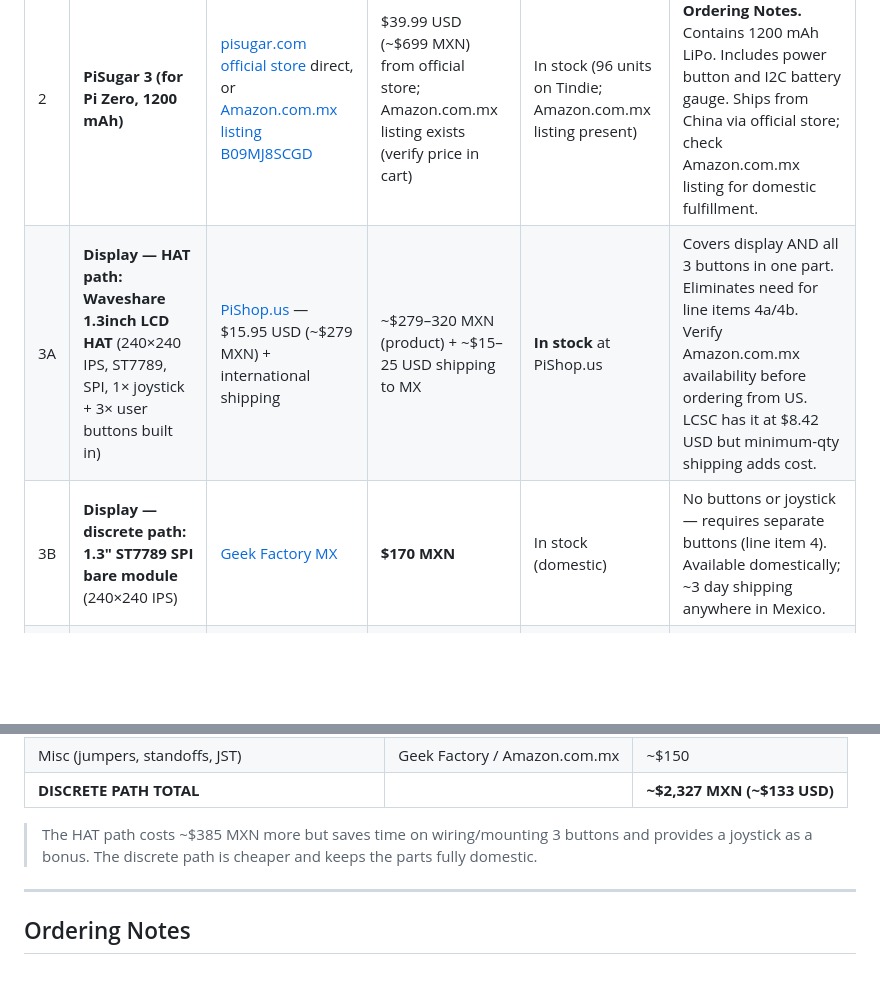
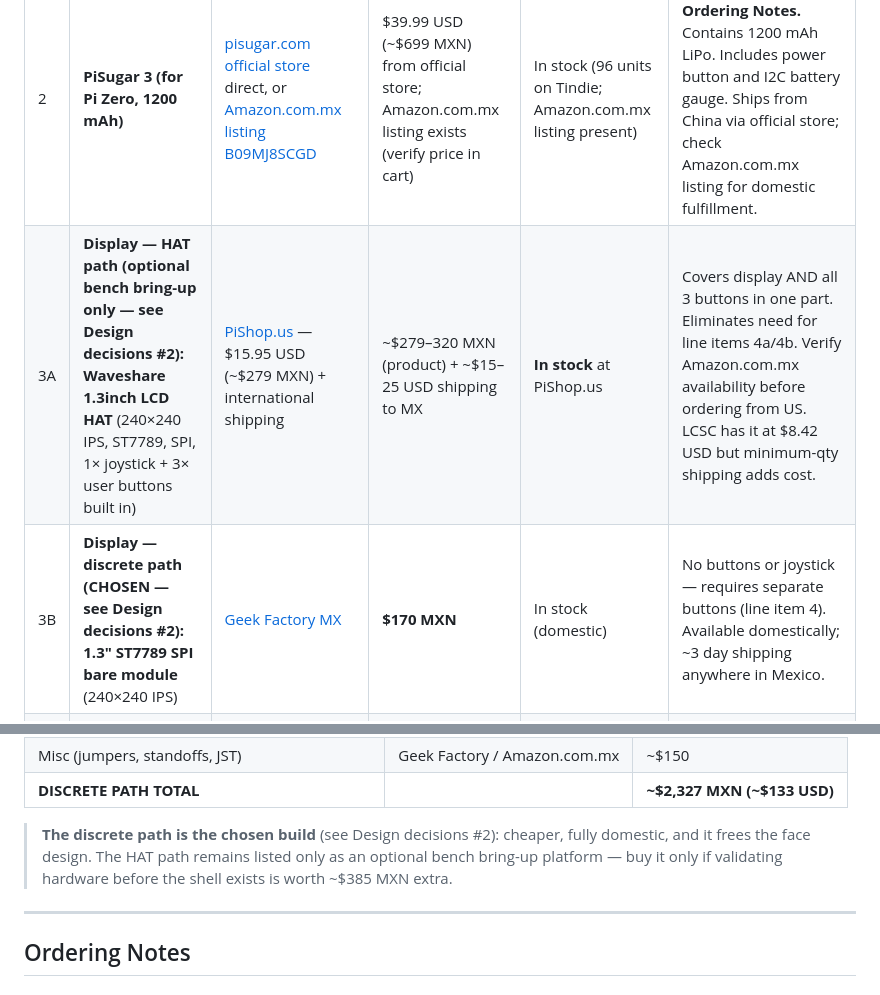
Before and after one commit to JaimeOrtegaxyz/darkroom, a Markdown page: BOM.md, 2 parts joined by grey strips. Drawn GitHub-style; blank space fills up the shorter version.

```diff
--- a/BOM.md
+++ b/BOM.md
@@ -13,7 +54,7 @@
 | 1 | **Raspberry Pi Zero 2 W** (bare, no headers) | [AG Electrónica — RASPBERRYPI-ZERO-2W](https://agelectronica.com/detalle?busca=RASPBERRYPI-ZERO-2W) | $429 MXN (IVA inc.) | Out of stock online; **400 units arriving 2026-07-31** | No headers included. Soldering required or use row 1a below. Monterrey branch has 4 units in person. |
 | 1a | **Raspberry Pi Zero 2 W — headers add-on** (or buy 1WH) | Solder yourself: buy bare board + 40-pin header strip (~$20 MXN at any local electronics shop). Alternatively wait for stock at [330ohms Zero 2 W con Headers](https://www.330ohms.com/shop/p3-b0086-raspberry-pi-zero-2-w-con-headers-1600) | $444 MXN (with headers, 330ohms — currently AGOTADO) | Out of stock | 330ohms bare Zero 2 W also listed AGOTADO at $414 MXN. Pre-soldered WH from Amazon.com US: ~$19–22 USD (~$332–$384 MXN) — see Alternates. |
 | 2 | **PiSugar 3 (for Pi Zero, 1200 mAh)** | [pisugar.com official store](https://www.pisugar.com/products/pisugar-3-raspberry-pi-zero-battery) direct, or [Amazon.com.mx listing B09MJ8SCGD](https://www.amazon.com.mx/Pisugar-Bater%C3%ADa-litio-para-1200/dp/B09MJ8SCGD) | $39.99 USD (~$699 MXN) from official store; Amazon.com.mx listing exists (verify price in cart) | In stock (96 units on Tindie; Amazon.com.mx listing present) | **LiPo battery — see Ordering Notes.** Contains 1200 mAh LiPo. Includes power button and I2C battery gauge. Ships from China via official store; check Amazon.com.mx listing for domestic fulfillment. |
-| 3A | **Display — HAT path: Waveshare 1.3inch LCD HAT** (240×240 IPS, ST7789, SPI, 1× joystick + 3× user buttons built in) | [PiShop.us](https://www.pishop.us/product/240x240-1-3inch-ips-lcd-display-hat-for-raspberry-pi/) — $15.95 USD (~$279 MXN) + international shipping | ~$279–320 MXN (product) + ~$15–25 USD shipping to MX | **In stock** at PiShop.us | Covers display AND all 3 buttons in one part. Eliminates need for line items 4a/4b. Verify Amazon.com.mx availability before ordering from US. LCSC has it at $8.42 USD but minimum-qty shipping adds cost. |
-| 3B | **Display — discrete path: 1.3" ST7789 SPI bare module** (240×240 IPS) | [Geek Factory MX](https://www.geekfactory.mx/producto/display-lcd-de-1-3-pulgadas-spi-st7789/) | **$170 MXN** | In stock (domestic) | No buttons or joystick — requires separate buttons (line item 4). Available domestically; ~3 day shipping anywhere in Mexico. |
+| 3A | **Display — HAT path (optional bench bring-up only — see Design decisions #2): Waveshare 1.3inch LCD HAT** (240×240 IPS, ST7789, SPI, 1× joystick + 3× user buttons built in) | [PiShop.us](https://www.pishop.us/product/240x240-1-3inch-ips-lcd-display-hat-for-raspberry-pi/) — $15.95 USD (~$279 MXN) + international shipping | ~$279–320 MXN (product) + ~$15–25 USD shipping to MX | **In stock** at PiShop.us | Covers display AND all 3 buttons in one part. Eliminates need for line items 4a/4b. Verify Amazon.com.mx availability before ordering from US. LCSC has it at $8.42 USD but minimum-qty shipping adds cost. |
+| 3B | **Display — discrete path (CHOSEN — see Design decisions #2): 1.3" ST7789 SPI bare module** (240×240 IPS) | [Geek Factory MX](https://www.geekfactory.mx/producto/display-lcd-de-1-3-pulgadas-spi-st7789/) | **$170 MXN** | In stock (domestic) | No buttons or joystick — requires separate buttons (line item 4). Available domestically; ~3 day shipping anywhere in Mexico. |
 | 4 | **3× momentary push buttons** (12×12 mm tactile, PCB mount) — only needed for discrete path | [Geek Factory MX — push button estándar](https://www.geekfactory.mx/producto/push-button-estandar-4-pines-pulsador-boton/) | $1 MXN each = **$3 MXN** for 3 | In stock | 4-pin, 1.6×1.6×0.7 cm tactile switch. Add colorful caps from the [330ohms push button kit at Cyberpuerta](https://www.cyberpuerta.mx/Por-Marca/330OHMS/330Ohms-Kit-de-Push-Button-con-Capucha.html) if desired for nicer feel. |
 | 5 | **WS2812B NeoPixel LED stick (8 LEDs)** | [Geek Factory MX — NeoPixel Stick 8×WS2812](https://www.geekfactory.mx/producto/neopixel-stick-8-x-5050-leds-rgb-ws2812/) | **$39 MXN** | In stock (domestic) | 8 individually addressable LEDs, WS2812B/SK6812 compatible. Entire stick controlled via 1 GPIO. Only 1–3 LEDs will be used for the safelight; extra ones stay off or can serve future purposes. |
@@ -124,7 +165,7 @@
 | Misc (jumpers, standoffs, JST) | Geek Factory / Amazon.com.mx | ~$150 |
 | **DISCRETE PATH TOTAL** | | **~$2,327 MXN (~$133 USD)** |
 
-> The HAT path costs ~$385 MXN more but saves time on wiring/mounting 3 buttons and provides a joystick as a bonus. The discrete path is cheaper and keeps the parts fully domestic.
+> **The discrete path is the chosen build** (see Design decisions #2): cheaper, fully domestic, and it frees the face design. The HAT path remains listed only as an optional bench bring-up platform — buy it only if validating hardware before the shell exists is worth ~$385 MXN extra.
 
 ---
 
```
Also changed, not shown: other parts of BOM.md (+42 -1 lines).
